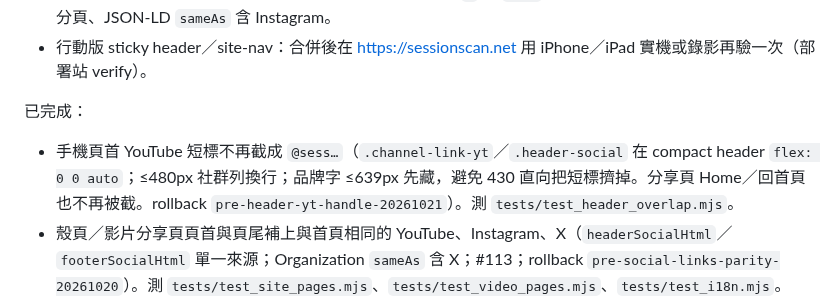
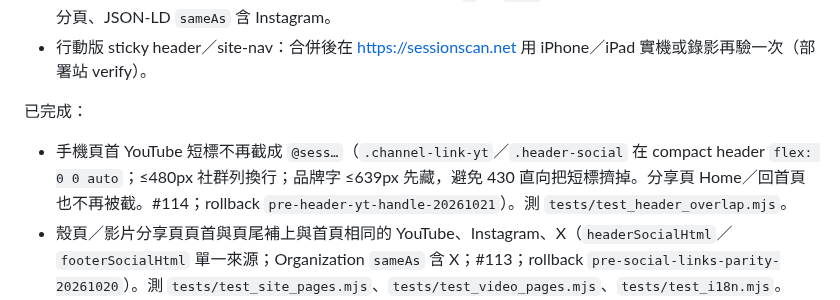
Before and after one commit to bigdaddy109/Sessionscan, a Markdown page: fix_plan.md, the part around the change. GitHub-like rendering.

Commit message:
Note PR #114 on the phone YouTube handle fix.
Co-authored-by: jeffreywu0329 <jeffreywu0329@gmail.com>

```diff
--- a/fix_plan.md
+++ b/fix_plan.md
@@ -16,7 +16,7 @@
 - 行動版 sticky header／site-nav：合併後在 https://sessionscan.net 用 iPhone／iPad 實機或錄影再驗一次（部署站 verify）。
 
 已完成：
-- 手機頁首 YouTube 短標不再截成 `@sess…`（`.channel-link-yt`／`.header-social` 在 compact header `flex: 0 0 auto`；≤480px 社群列換行；品牌字 ≤639px 先藏，避免 430 直向把短標擠掉。分享頁 Home／回首頁也不再被截。rollback `pre-header-yt-handle-20261021`）。測 `tests/test_header_overlap.mjs`。
+- 手機頁首 YouTube 短標不再截成 `@sess…`（`.channel-link-yt`／`.header-social` 在 compact header `flex: 0 0 auto`；≤480px 社群列換行；品牌字 ≤639px 先藏，避免 430 直向把短標擠掉。分享頁 Home／回首頁也不再被截。#114；rollback `pre-header-yt-handle-20261021`）。測 `tests/test_header_overlap.mjs`。
 - 殼頁／影片分享頁頁首與頁尾補上與首頁相同的 YouTube、Instagram、X（`headerSocialHtml`／`footerSocialHtml` 單一來源；Organization `sameAs` 含 X；#113；rollback `pre-social-links-parity-20261020`）。測 `tests/test_site_pages.mjs`、`tests/test_video_pages.mjs`、`tests/test_i18n.mjs`。
 - 首頁快照年齡跟 `generated_at`（UTC `Z`）走，顯示成台北牆鐘；`now_str()` 改走 `taipei_now()`，不再用主機本地時區（Actions 是 UTC，舊 `_last_run` 會被 `metaStampMs` 多減 8 小時，正式站把 00:04Z 標成 8h ago；#112；rollback `pre-snapshot-taipei-clock-20261019`）。測 `tests/test_home_extras.mjs`、`tests/test_pipeline.py`。
 - GTA 6 官方預告海報改 `maxresdefault`（1280×720；`hqdefault` 只當 `data-poster-fallback`；#111；核准後 merge `84ac42d`；rollback `pre-gta6-trailer-maxres-20261016`）。不載 iframe。測 `tests/test_gta6_page.mjs`。
```
